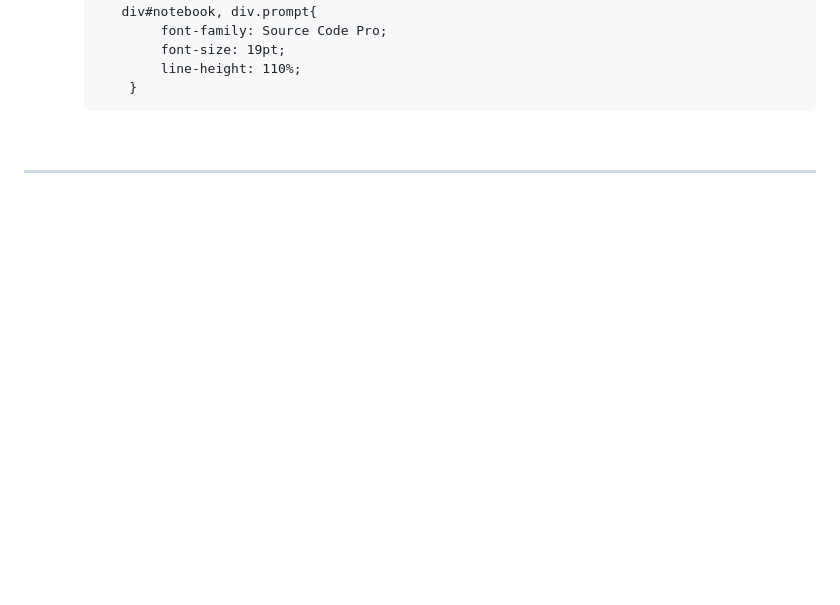
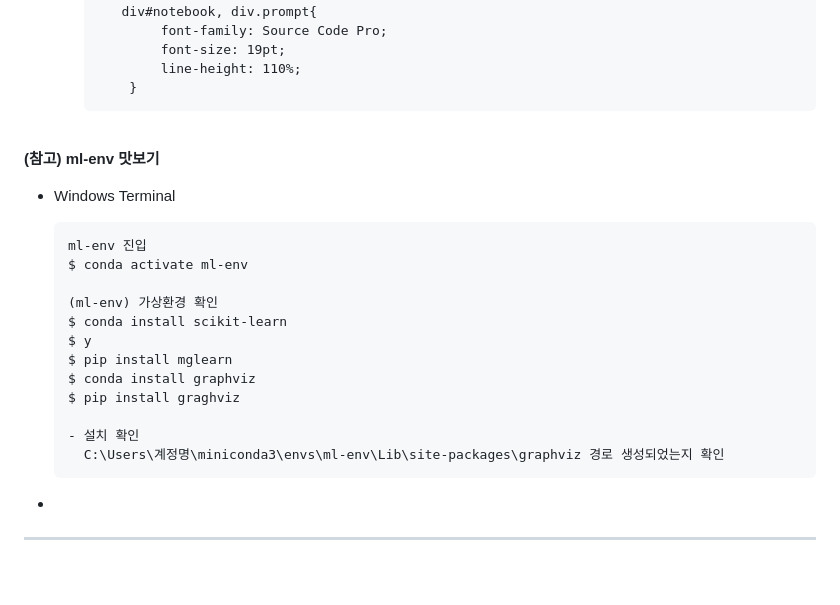
Before and after one commit to Son-Sumin/Jupyter, a Markdown page: 초기설정.md, the part around the change. GitHub-like rendering; blank space fills up the shorter version.

Commit message:
ml-env  testing

````diff
--- a/초기설정.md
+++ b/초기설정.md
@@ -118,6 +118,25 @@
        ```
   <br>
 
+
+  **(참고) ml-env 맛보기**
+  - Windows Terminal
+    ```
+    ml-env 진입
+    $ conda activate ml-env
+
+    (ml-env) 가상환경 확인
+    $ conda install scikit-learn
+    $ y
+    $ pip install mglearn
+    $ conda install graphviz
+    $ pip install graghviz
+
+    - 설치 확인
+      C:\Users\계정명\miniconda3\envs\ml-env\Lib\site-packages\graphviz 경로 생성되었는지 확인
+    ```
+
+   -
   * * *
 <br>
 
````
